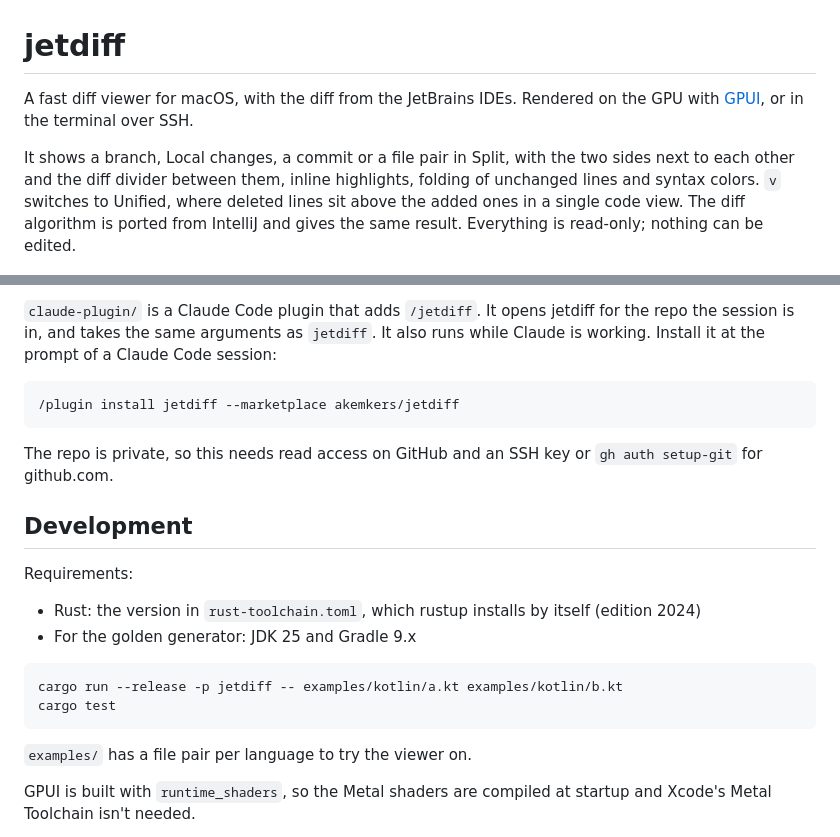
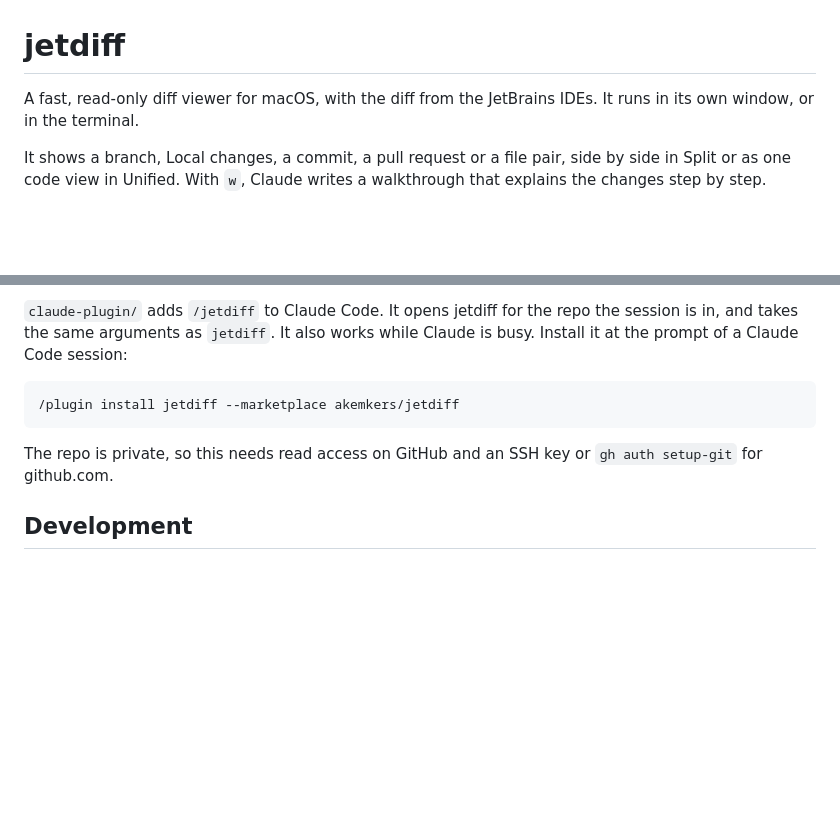
Before and after one commit to akemkers/jetdiff, a Markdown page: README.md, 2 parts joined by grey strips. Drawn GitHub-style; blank space fills up the shorter version.

````diff
--- a/README.md
+++ b/README.md
@@ -1,8 +1,8 @@
 # jetdiff
 
-A fast diff viewer for macOS, with the diff from the JetBrains IDEs. Rendered on the GPU with [GPUI](https://www.gpui.rs), or in the terminal over SSH.
+A fast, read-only diff viewer for macOS, with the diff from the JetBrains IDEs. It runs in its own window, or in the terminal.
 
-It shows a branch, Local changes, a commit or a file pair in Split, with the two sides next to each other and the diff divider between them, inline highlights, folding of unchanged lines and syntax colors. `v` switches to Unified, where deleted lines sit above the added ones in a single code view. The diff algorithm is ported from IntelliJ and gives the same result. Everything is read-only; nothing can be edited.
+It shows a branch, Local changes, a commit, a pull request or a file pair, side by side in Split or as one code view in Unified. With `w`, Claude writes a walkthrough that explains the changes step by step.
 
 ![A branch in Split, with the file tree and commits](docs/screenshots/diff.png)
 
@@ -103,5 +114,5 @@ A small, vim-inspired keymap for reading. The cursor is a whole line, with no co
 
-`claude-plugin/` is a Claude Code plugin that adds `/jetdiff`. It opens jetdiff for the repo the session is in, and takes the same arguments as `jetdiff`. It also runs while Claude is working. Install it at the prompt of a Claude Code session:
+`claude-plugin/` adds `/jetdiff` to Claude Code. It opens jetdiff for the repo the session is in, and takes the same arguments as `jetdiff`. It also works while Claude is busy. Install it at the prompt of a Claude Code session:
 
 ```
 /plugin install jetdiff --marketplace akemkers/jetdiff
@@ -111,17 +122,3 @@ The repo is private, so this needs read access on GitHub and an SSH key or `gh a
 
 ## Development
 
-Requirements:
-
-- Rust: the version in `rust-toolchain.toml`, which rustup installs by itself (edition 2024)
-- For the golden generator: JDK 25 and Gradle 9.x
-
-```
-cargo run --release -p jetdiff -- examples/kotlin/a.kt examples/kotlin/b.kt
-cargo test
-```
-
-`examples/` has a file pair per language to try the viewer on.
-
-GPUI is built with `runtime_shaders`, so the Metal shaders are compiled at startup and Xcode's Metal Toolchain isn't needed.
-
````
Also changed, not shown: other parts of README.md (+50 -83 lines), CONTRIBUTING.md (added, +61 -0 lines), docs/screenshots/tui.png (added).
